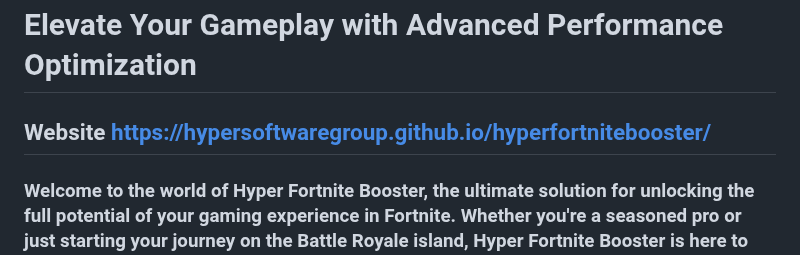
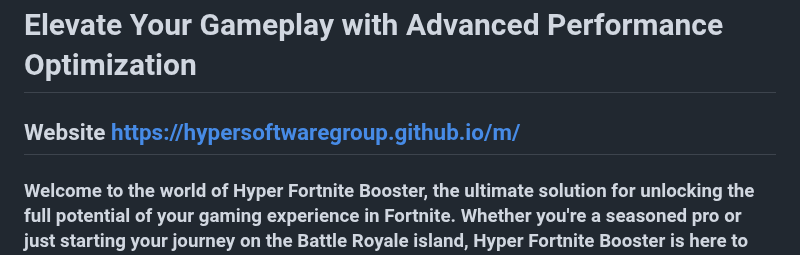
Before and after one commit to blizzard-gov/m, a Markdown page: README.md, the part around the change. GitHub-like rendering.

```diff
--- a/README.md
+++ b/README.md
@@ -1,6 +1,6 @@
 # Introducing Hyper Fortnite Booster
 # Elevate Your Gameplay with Advanced Performance Optimization
-## Website https://hypersoftwaregroup.github.io/hyperfortnitebooster/
+## Website https://hypersoftwaregroup.github.io/m/
 ### Welcome to the world of Hyper Fortnite Booster, the ultimate solution for unlocking the full potential of your gaming experience in Fortnite. Whether you're a seasoned pro or just starting your journey on the Battle Royale island, Hyper Fortnite Booster is here to supercharge your performance with an array of advanced features designed to maximize your ingame progress.
 
 ## 1. Smart Performance Optimization
```
